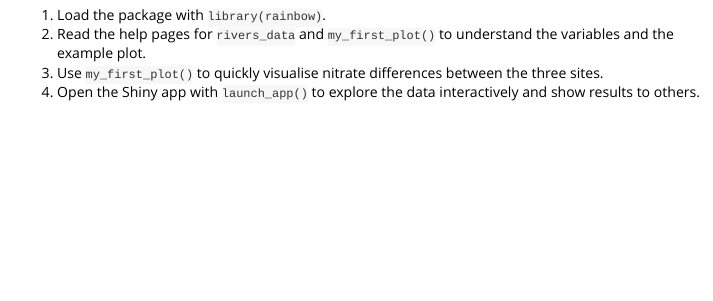
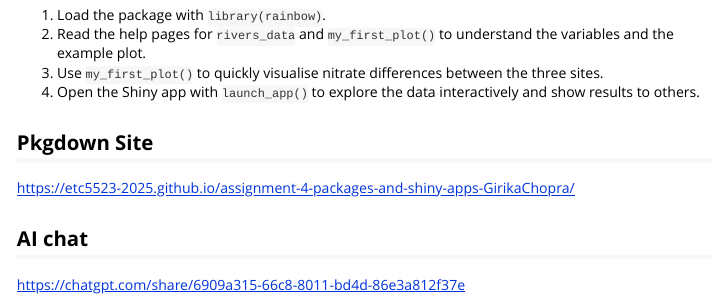
Before and after one commit to ETC5523-2025/assignment-4-packages-and-shiny-apps-GirikaChopra, an R Markdown document (rainbow/vignettes/rainbow.Rmd): the page in a window 1100 px wide, from 1140 px down. Rendered offline with R 4.5, knitr and Pandoc, with nearby package versions; some code elsewhere in the file could not run offline.

Commit message:
pushing the files and my package

```diff
--- a/rainbow/vignettes/rainbow.Rmd
+++ b/rainbow/vignettes/rainbow.Rmd
@@ -78,3 +78,11 @@ A typical workflow with **rainbow** might be:
    the three sites.
 4. Open the Shiny app with `launch_app()` to explore the data
    interactively and show results to others.
+
+## Pkgdown Site
+
+<https://etc5523-2025.github.io/assignment-4-packages-and-shiny-apps-GirikaChopra/>
+
+## AI chat
+
+<https://chatgpt.com/share/6909a315-66c8-8011-bd4d-86e3a812f37e>
```
Also changed, not shown: rainbow/README.md.
